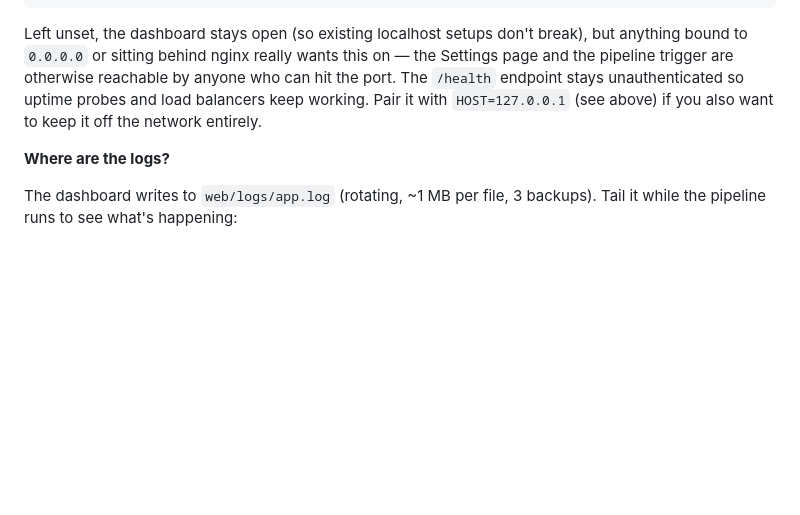
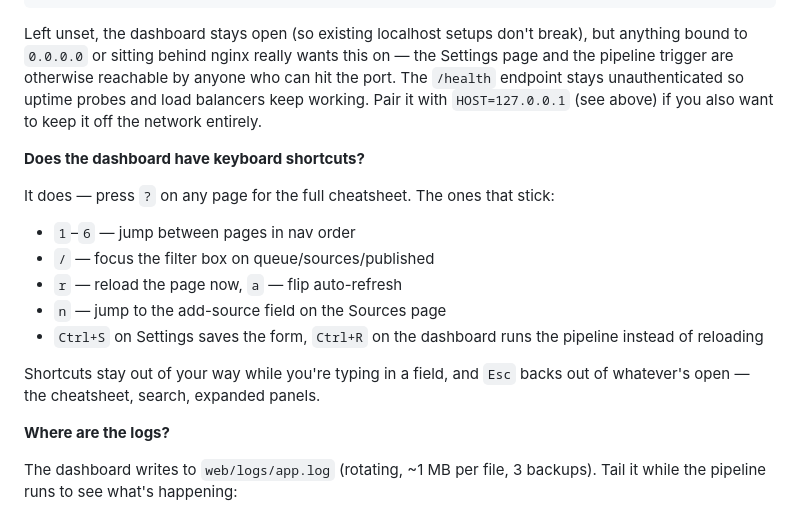
Before and after one commit to rrs1979/TelegramChannelAI, a Markdown page: README.md, the part around the change. GitHub-like rendering; blank space fills up the shorter version.

Commit message:
list the dashboard keyboard shortcuts in the faq

```diff
--- a/README.md
+++ b/README.md
@@ -262,6 +262,18 @@ DASHBOARD_PASSWORD=something-long
 
 Left unset, the dashboard stays open (so existing localhost setups don't break), but anything bound to `0.0.0.0` or sitting behind nginx really wants this on — the Settings page and the pipeline trigger are otherwise reachable by anyone who can hit the port. The `/health` endpoint stays unauthenticated so uptime probes and load balancers keep working. Pair it with `HOST=127.0.0.1` (see above) if you also want to keep it off the network entirely.
 
+**Does the dashboard have keyboard shortcuts?**
+
+It does — press `?` on any page for the full cheatsheet. The ones that stick:
+
+- `1`–`6` — jump between pages in nav order
+- `/` — focus the filter box on queue/sources/published
+- `r` — reload the page now, `a` — flip auto-refresh
+- `n` — jump to the add-source field on the Sources page
+- `Ctrl+S` on Settings saves the form, `Ctrl+R` on the dashboard runs the pipeline instead of reloading
+
+Shortcuts stay out of your way while you're typing in a field, and `Esc` backs out of whatever's open — the cheatsheet, search, expanded panels.
+
 **Where are the logs?**
 
 The dashboard writes to `web/logs/app.log` (rotating, ~1 MB per file, 3 backups). Tail it while the pipeline runs to see what's happening:
```
